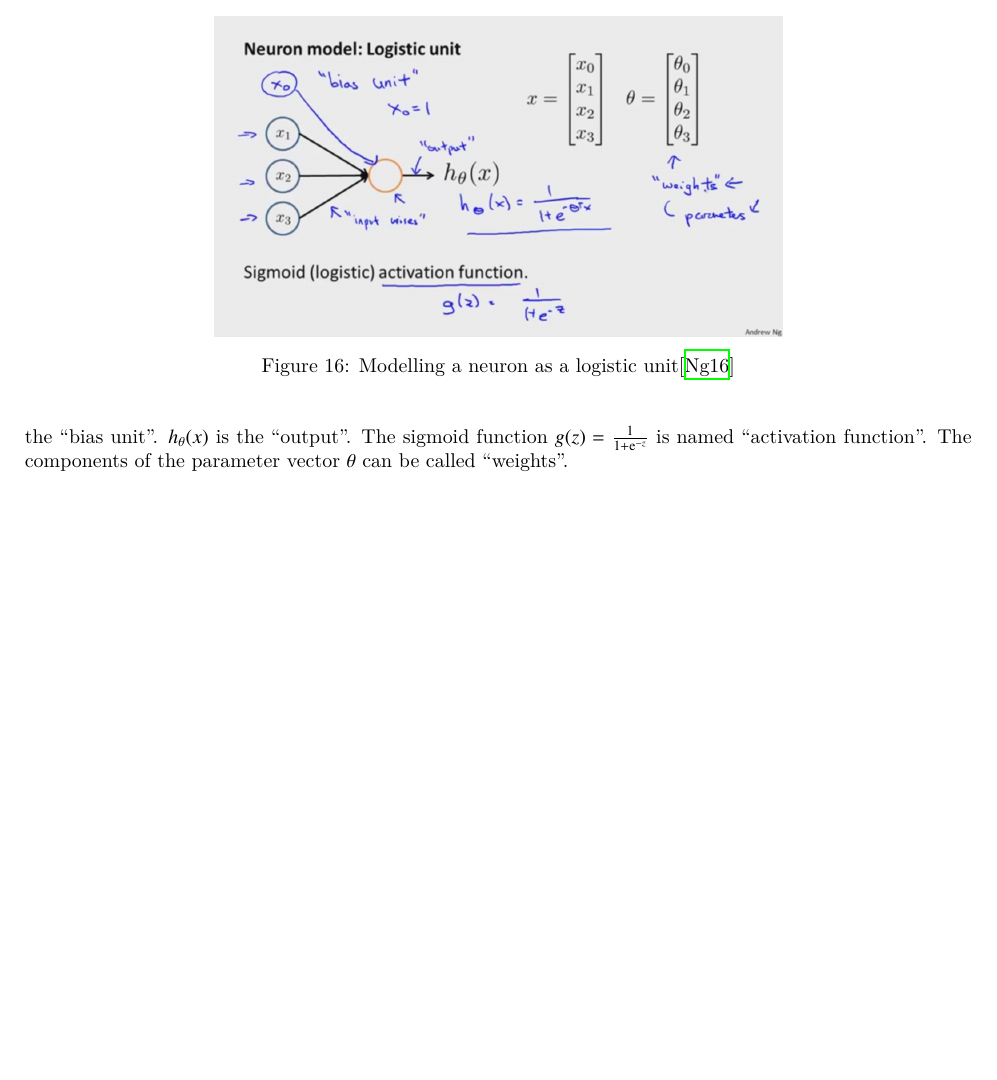
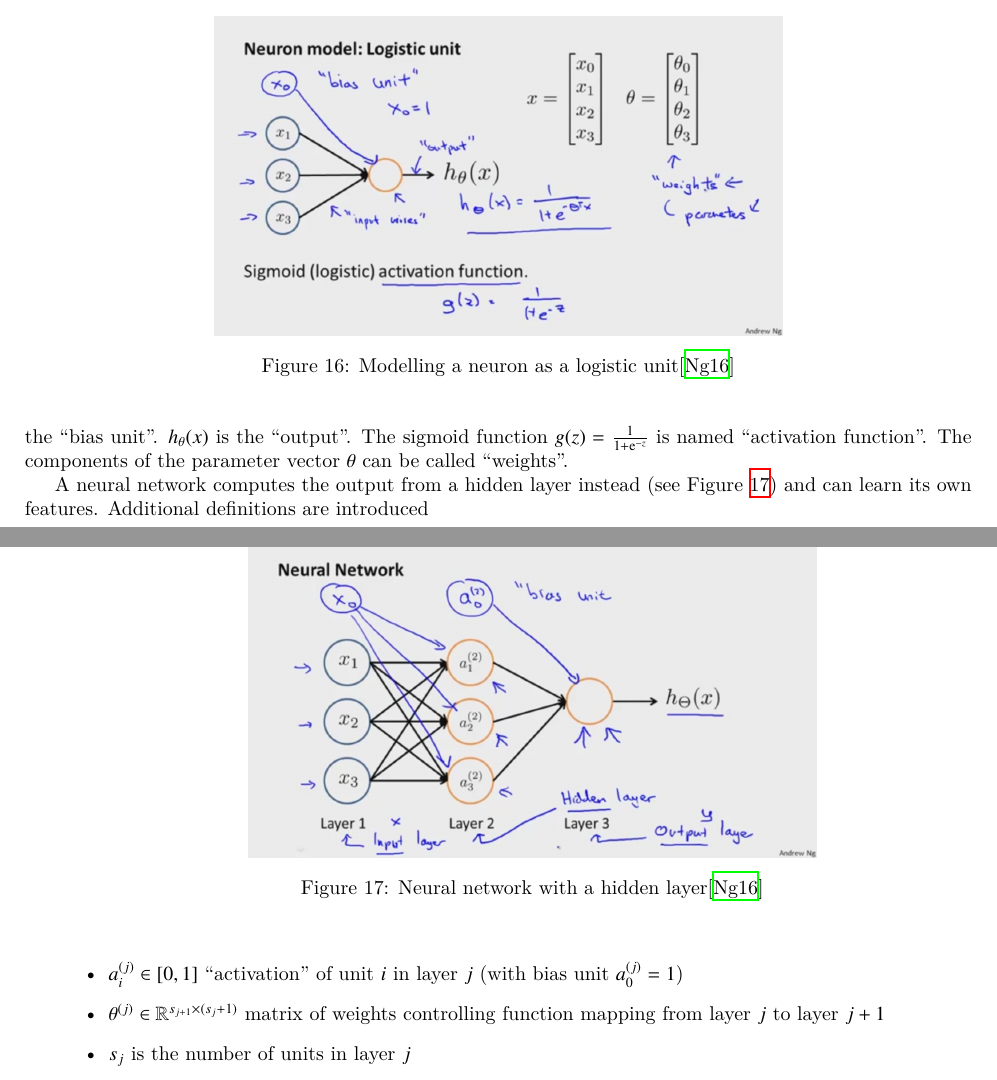
Before and after one commit to wedesoft/machine-learning-tutorial, a LaTeX document (machine-learning-tutorial.tex): part of page 10 of 11 before the commit and two parts of pages 10 and 11 of 12 after it, the two joined at a grey line, cut so that both start at the same text, the shorter picture padded with empty space. Compiled offline with XeLaTeX.

Commit message:
Add neural network formalism

```diff
--- a/machine-learning-tutorial.tex
+++ b/machine-learning-tutorial.tex
@@ -535,6 +535,20 @@ $h_\theta(x)$ is the ``output''.
 The sigmoid function $g(z)=\frac{1}{1+\operatorname{e}^{-z}}$ is named ``activation function''.
 The components of the parameter vector $\theta$ can be called ``weights''.
 
+A \emph{neural network} computes the output from a hidden layer instead (see Figure \ref{fig:hidden}) and can learn its own features.
+\begin{figure}[htbp]
+  \begin{center}
+    \includegraphics[width=.6\textwidth]{hidden}
+    \caption{Neural network with a hidden layer\citep{andrewng}\label{fig:hidden}}
+  \end{center}
+\end{figure}
+Additional definitions are introduced
+\begin{itemize}
+  \item $a^{(j)}_i\in[0,1]$ ``activation'' of unit $i$ in layer $j$ (with bias unit $a^{(j)}_0=1$)
+  \item $\theta^{(j)}\in\mathbb{R}^{s_{j+1}\times(s_j+1)}$ matrix of weights controlling function mapping from layer $j$ to layer $j+1$
+  \item $s_j$ is the number of units in layer $j$
+\end{itemize}
+
 \clearpage
 
 \appendix
```
Also changed, not shown: hidden.jpg (added).
